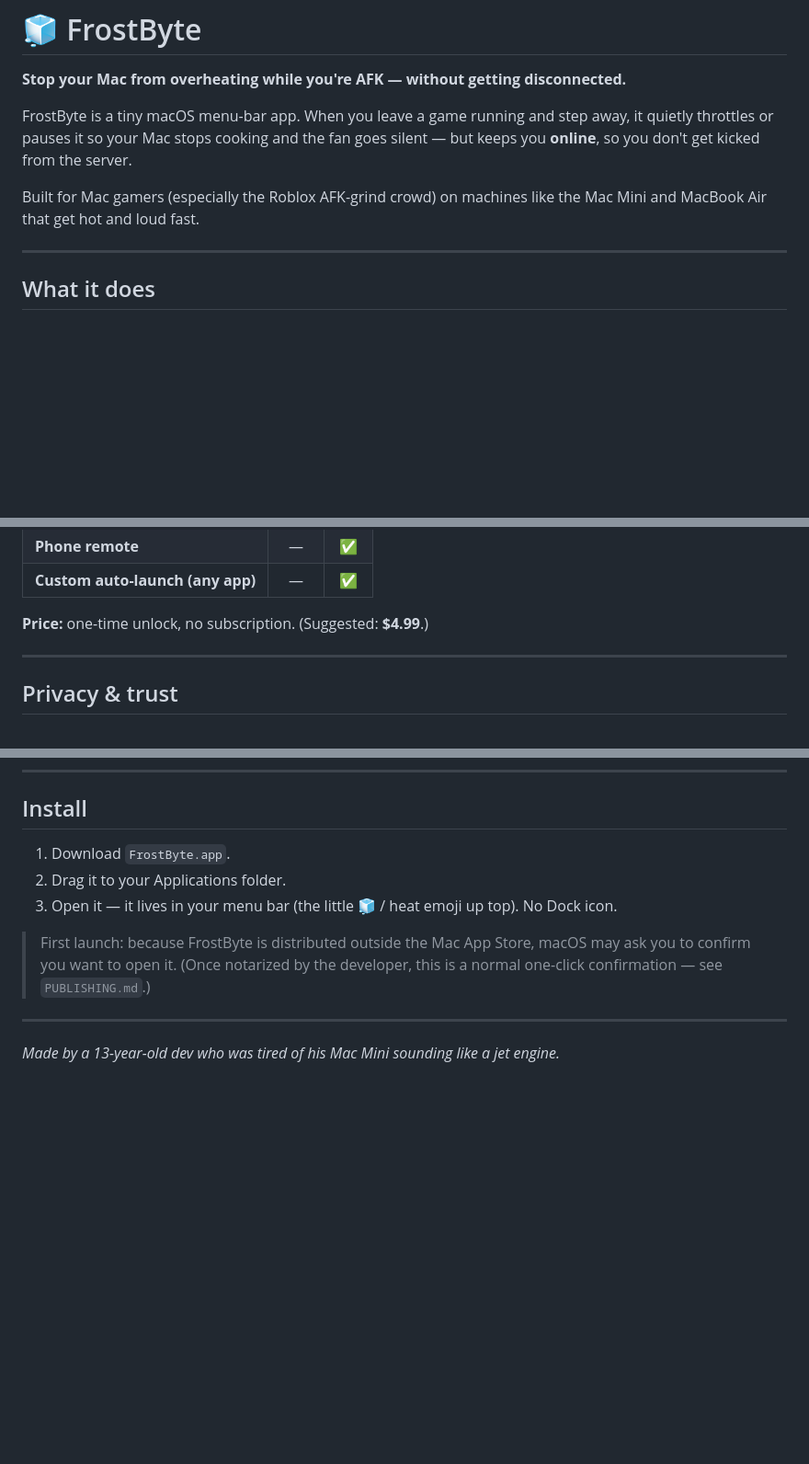
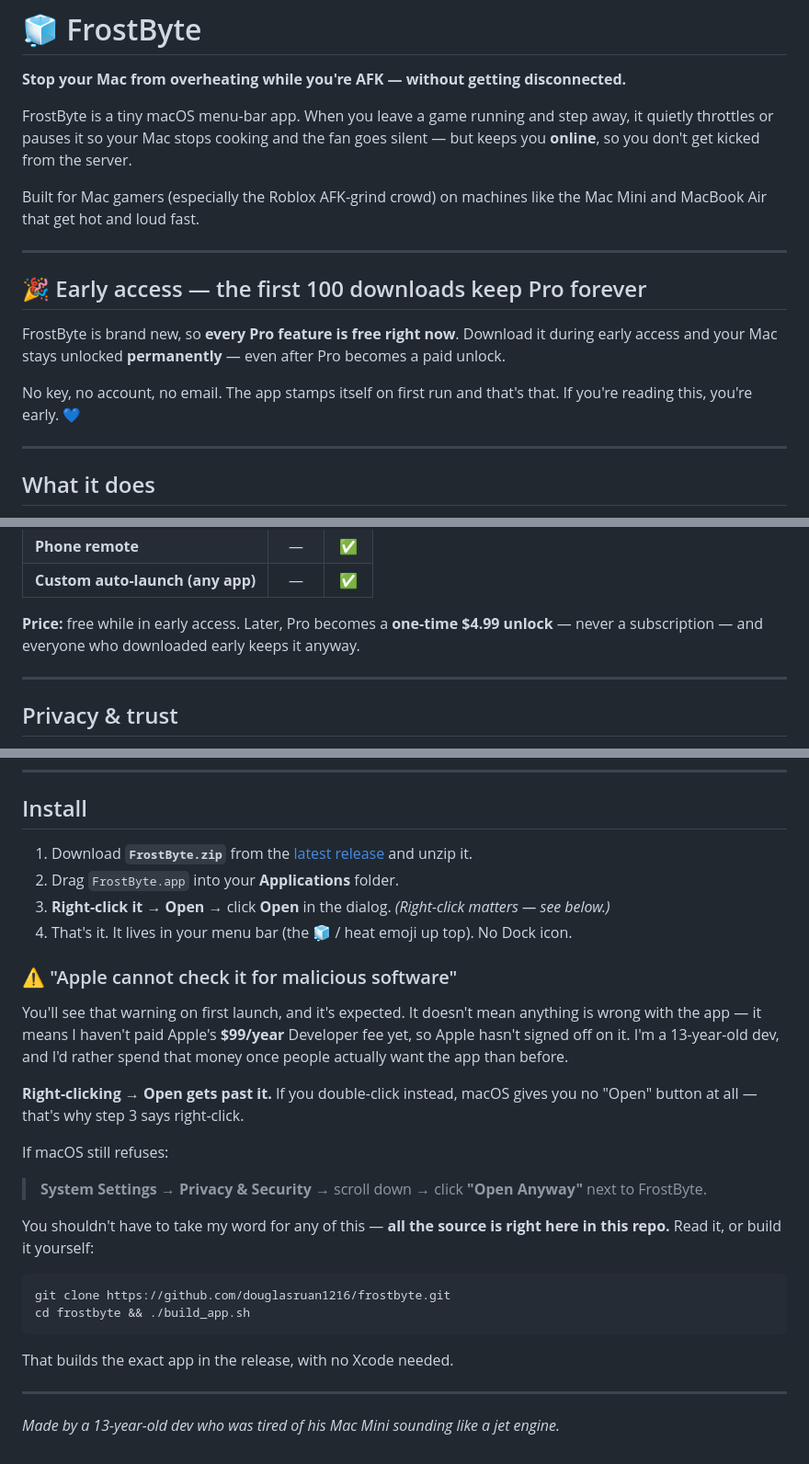
Before and after one commit to douglasruan1216/frostbyte, a Markdown page: README.md, 3 parts joined by grey strips. Shown at 92% size. Rendered like a GitHub page; blank space fills up the shorter version.

Commit message:
README: early-access notice + real install instructions
The app ships un-notarized, so double-clicking gives no Open button at all.
Say right-click -> Open plainly, explain why the warning appears instead of
hiding it, and point at the source so people can verify rather than trust.

````diff
--- a/README.md
+++ b/README.md
@@ -8,6 +8,16 @@ but keeps you **online**, so you don't get kicked from the server.
 
 Built for Mac gamers (especially the Roblox AFK-grind crowd) on machines like the
 Mac Mini and MacBook Air that get hot and loud fast.
+
+---
+
+## 🎉 Early access — the first 100 downloads keep Pro forever
+
+FrostByte is brand new, so **every Pro feature is free right now**. Download it during early
+access and your Mac stays unlocked **permanently** — even after Pro becomes a paid unlock.
+
+No key, no account, no email. The app stamps itself on first run and that's that. If you're
+reading this, you're early. 💙
 
 ---
 
@@ -49,7 +59,8 @@ Mac Mini and MacBook Air that get hot and loud fast.
 | **Phone remote**                |  —   | ✅  |
 | **Custom auto-launch (any app)**|  —   | ✅  |
 
-**Price:** one-time unlock, no subscription. (Suggested: **$4.99**.)
+**Price:** free while in early access. Later, Pro becomes a **one-time $4.99 unlock** — never
+a subscription — and everyone who downloaded early keeps it anyway.
 
 ---
 
@@ -68,13 +79,34 @@ FrostByte is a local utility. **Nothing you do leaves your Mac.**
 
 ## Install
 
-1. Download `FrostByte.app`.
-2. Drag it to your Applications folder.
-3. Open it — it lives in your menu bar (the little 🧊 / heat emoji up top). No Dock icon.
+1. Download **`FrostByte.zip`** from the [latest release](../../releases/latest) and unzip it.
+2. Drag `FrostByte.app` into your **Applications** folder.
+3. **Right-click it → Open** → click **Open** in the dialog. *(Right-click matters — see below.)*
+4. That's it. It lives in your menu bar (the 🧊 / heat emoji up top). No Dock icon.
 
-> First launch: because FrostByte is distributed outside the Mac App Store, macOS may ask
-> you to confirm you want to open it. (Once notarized by the developer, this is a normal
-> one-click confirmation — see `PUBLISHING.md`.)
+### ⚠️ "Apple cannot check it for malicious software"
+
+You'll see that warning on first launch, and it's expected. It doesn't mean anything is wrong
+with the app — it means I haven't paid Apple's **$99/year** Developer fee yet, so Apple hasn't
+signed off on it. I'm a 13-year-old dev, and I'd rather spend that money once people actually
+want the app than before.
+
+**Right-clicking → Open gets past it.** If you double-click instead, macOS gives you no "Open"
+button at all — that's why step 3 says right-click.
+
+If macOS still refuses:
+
+> **System Settings → Privacy & Security** → scroll down → click **"Open Anyway"** next to FrostByte.
+
+You shouldn't have to take my word for any of this — **all the source is right here in this
+repo.** Read it, or build it yourself:
+
+```sh
+git clone https://github.com/douglasruan1216/frostbyte.git
+cd frostbyte && ./build_app.sh
+```
+
+That builds the exact app in the release, with no Xcode needed.
 
 ---
 
````
Also changed, not shown: other parts of README.md (+1 -1 lines).
